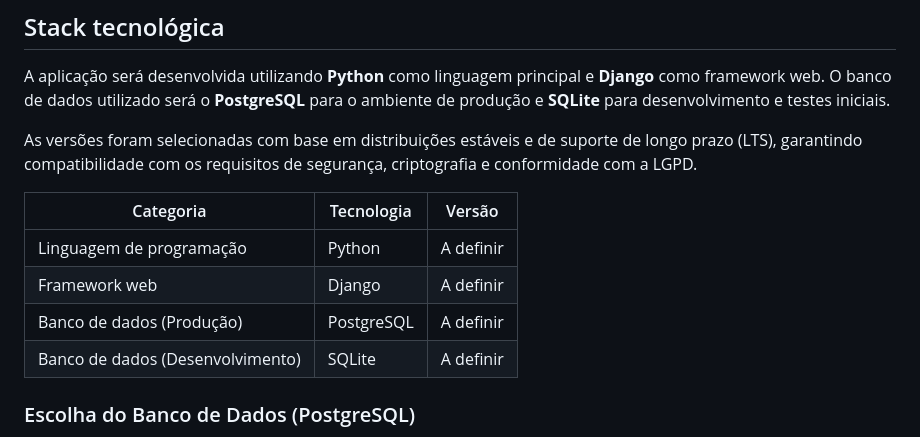
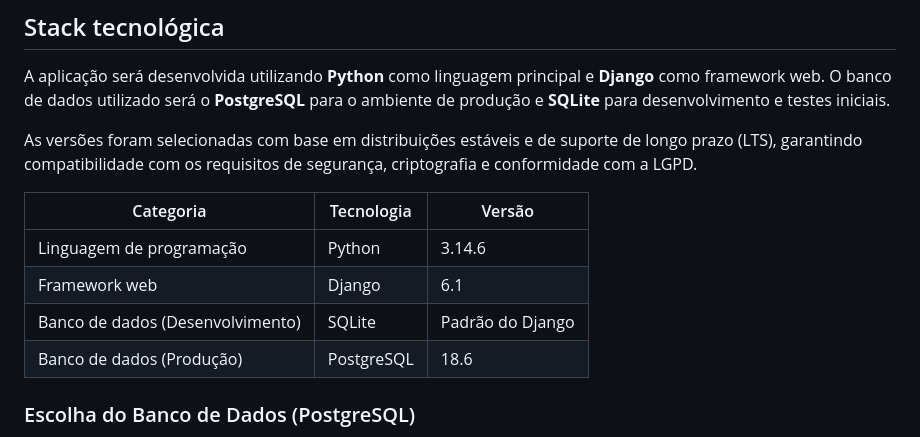
Before and after one commit to anagabrielaribeiro/Portal-do-Aluno-P.I, a Markdown page: README.md, the part around the change. Rendered like a GitHub page.

Commit message:
Definição das Versões
Foi atualizado as versões que estavam para definir do Stack Tech.

```diff
--- a/README.md
+++ b/README.md
@@ -10,10 +10,10 @@ As versões foram selecionadas com base em distribuições estáveis e de suport
 
 | Categoria | Tecnologia | Versão |
 |---|---|---|
-| Linguagem de programação | Python | A definir |
-| Framework web | Django | A definir |
-| Banco de dados (Produção) | PostgreSQL | A definir |
-| Banco de dados (Desenvolvimento) | SQLite | A definir |
+| Linguagem de programação | Python | 3.14.6 |
+| Framework web | Django | 6.1 |
+| Banco de dados (Desenvolvimento) | SQLite | Padrão do Django |
+| Banco de dados (Produção) | PostgreSQL | 18.6 |
 
 ### Escolha do Banco de Dados (PostgreSQL)
 O **PostgreSQL** foi escolhido por ser um banco de dados relacional (RDBMS) de altíssimo desempenho, robusto e nativamente suportado pelo Django. Ele atende perfeitamente à necessidade de manter a integridade referencial entre alunos, matrículas, notas, parcelas, boletins e históricos acadêmicos, garantindo consultas isoladas por aluno, suporte nativo a campos JSON (ideal para preferências de acessibilidade e logs de consentimento da LGPD) e alto desempenho em transações.
```
